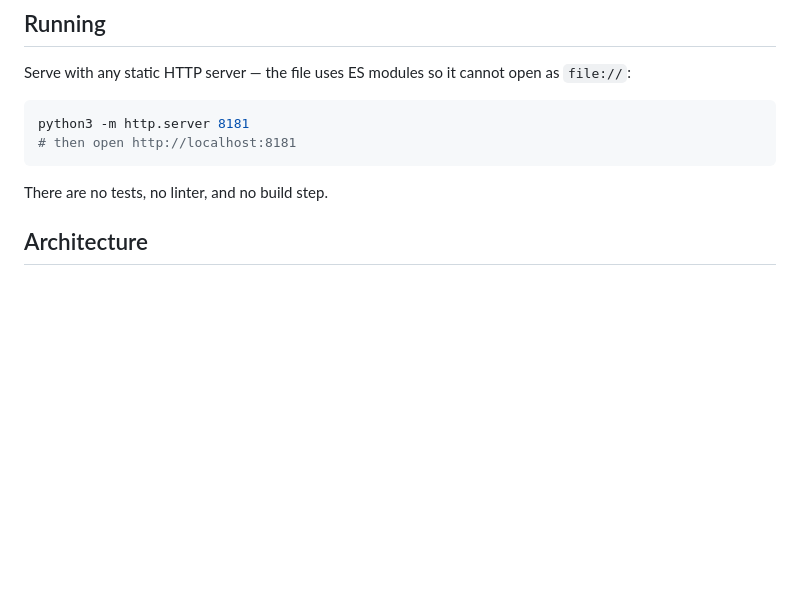
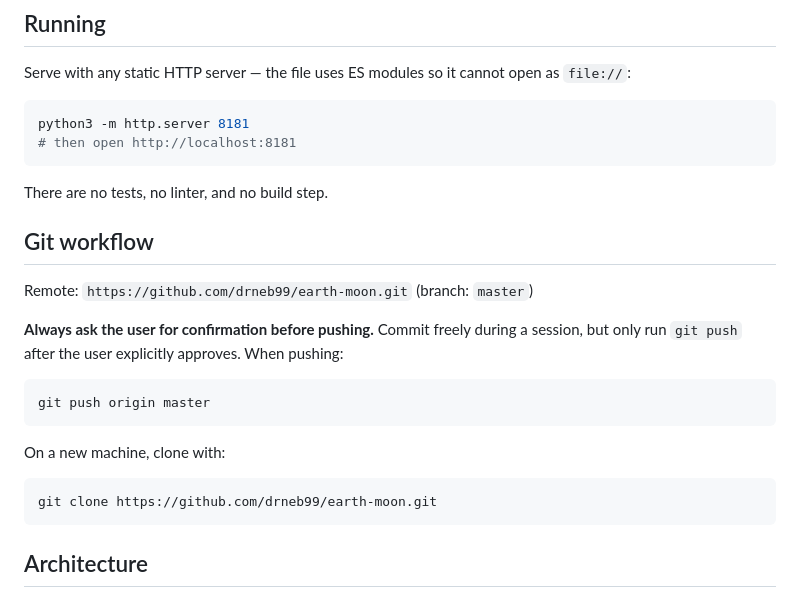
Before and after one commit to drneb99/earth-moon, a Markdown page: CLAUDE.md, the part around the change. GitHub-like rendering; blank space fills up the shorter version.

Commit message:
docs: add git workflow and push confirmation rule to CLAUDE.md
Co-Authored-By: Claude Sonnet 4.6 <noreply@anthropic.com>

````diff
--- a/CLAUDE.md
+++ b/CLAUDE.md
@@ -18,6 +18,21 @@ python3 -m http.server 8181
 ```
 
 There are no tests, no linter, and no build step.
+
+## Git workflow
+
+Remote: `https://github.com/drneb99/earth-moon.git` (branch: `master`)
+
+**Always ask the user for confirmation before pushing.** Commit freely during a session, but only run `git push` after the user explicitly approves. When pushing:
+
+```bash
+git push origin master
+```
+
+On a new machine, clone with:
+```bash
+git clone https://github.com/drneb99/earth-moon.git
+```
 
 ## Architecture
 
````
